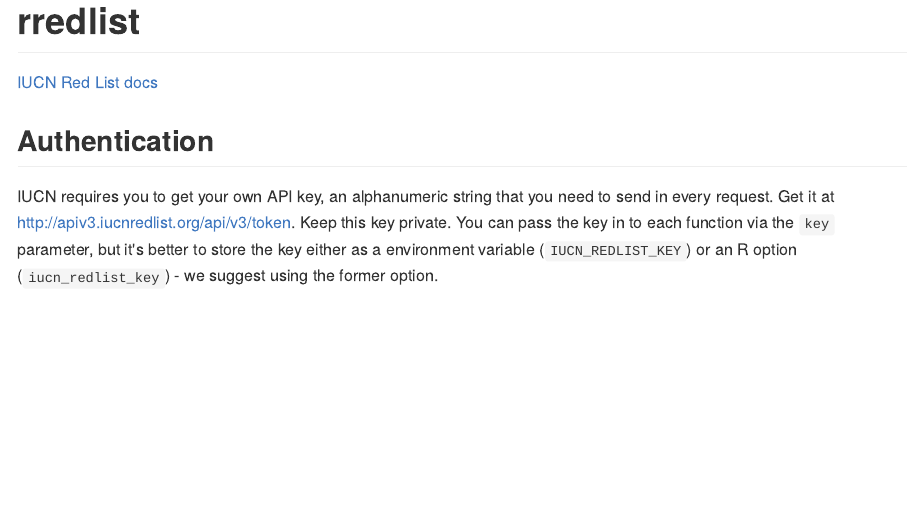
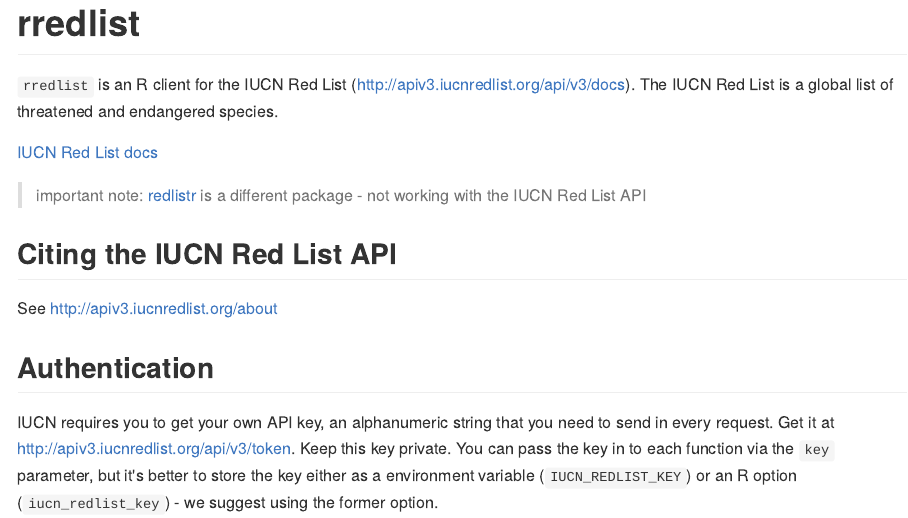
Before and after one commit to ropensci/rredlist, an R Markdown document (README.Rmd): the page in a window 1100 px wide, from its top. The pictures show the output file README.md that the author committed with the source, drawn offline in the style of GitHub; long lines of code are wrapped; badge pictures from the web are left out.

Commit message:
fix #30 add note about redlistr pkg

```diff
--- a/README.Rmd
+++ b/README.Rmd
@@ -41,7 +41,12 @@
 [![rstudio mirror downloads](http://cranlogs.r-pkg.org/badges/rredlist)](https://github.com/metacran/cranlogs.app)
 [![cran version](http://www.r-pkg.org/badges/version/rredlist)](https://cran.r-project.org/package=rredlist)
 
+`rredlist` is an R client for the IUCN Red List (<http://apiv3.iucnredlist.org/api/v3/docs>).
+The IUCN Red List is a global list of threatened and endangered species.
+
 [IUCN Red List docs][docs]
+
+> important note: [redlistr][] is a different package - not working with the IUCN Red List API
 
 ## Citing the IUCN Red List API
 
```
Also changed, not shown: README.md, README.Rmd (1 more changed lines).
